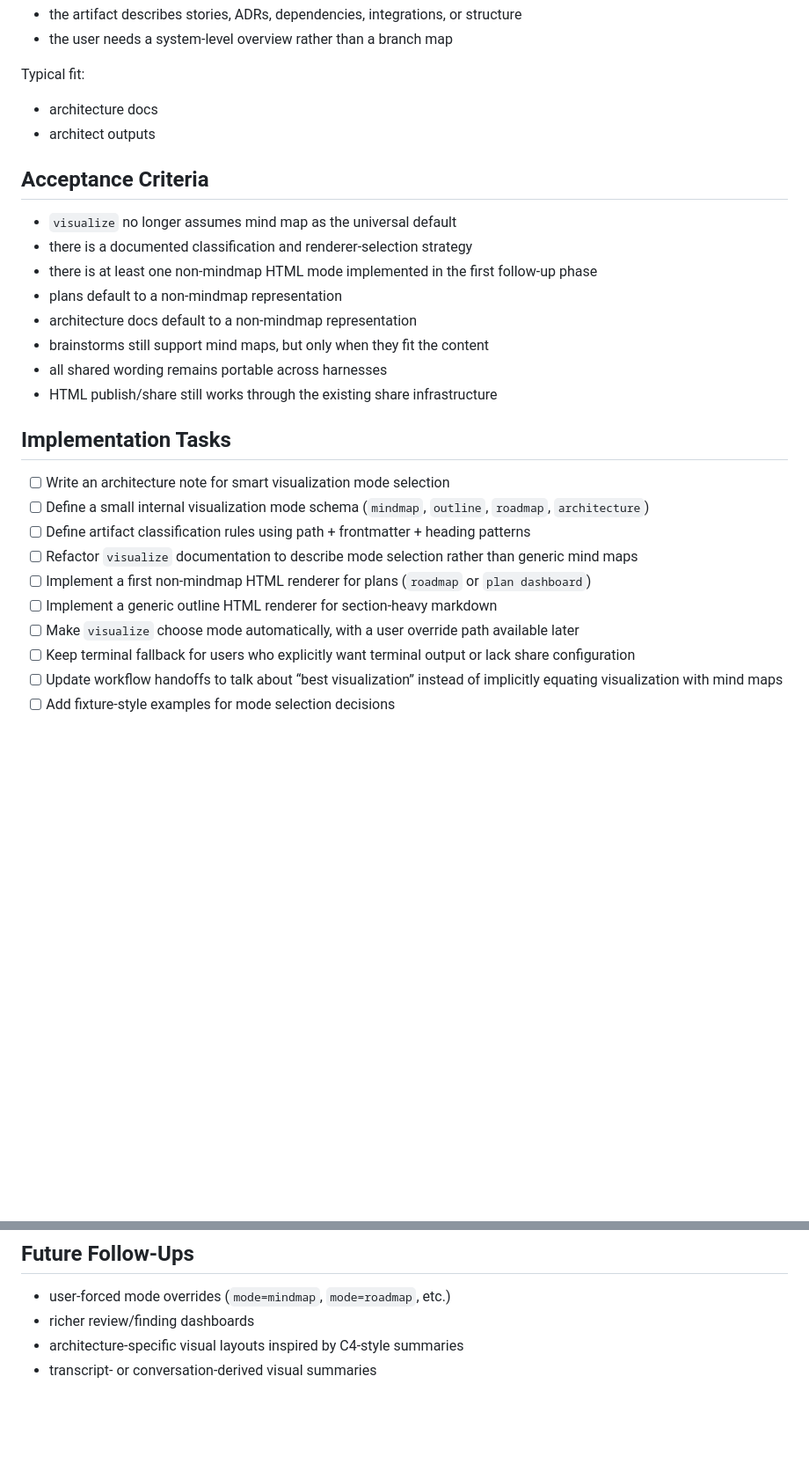
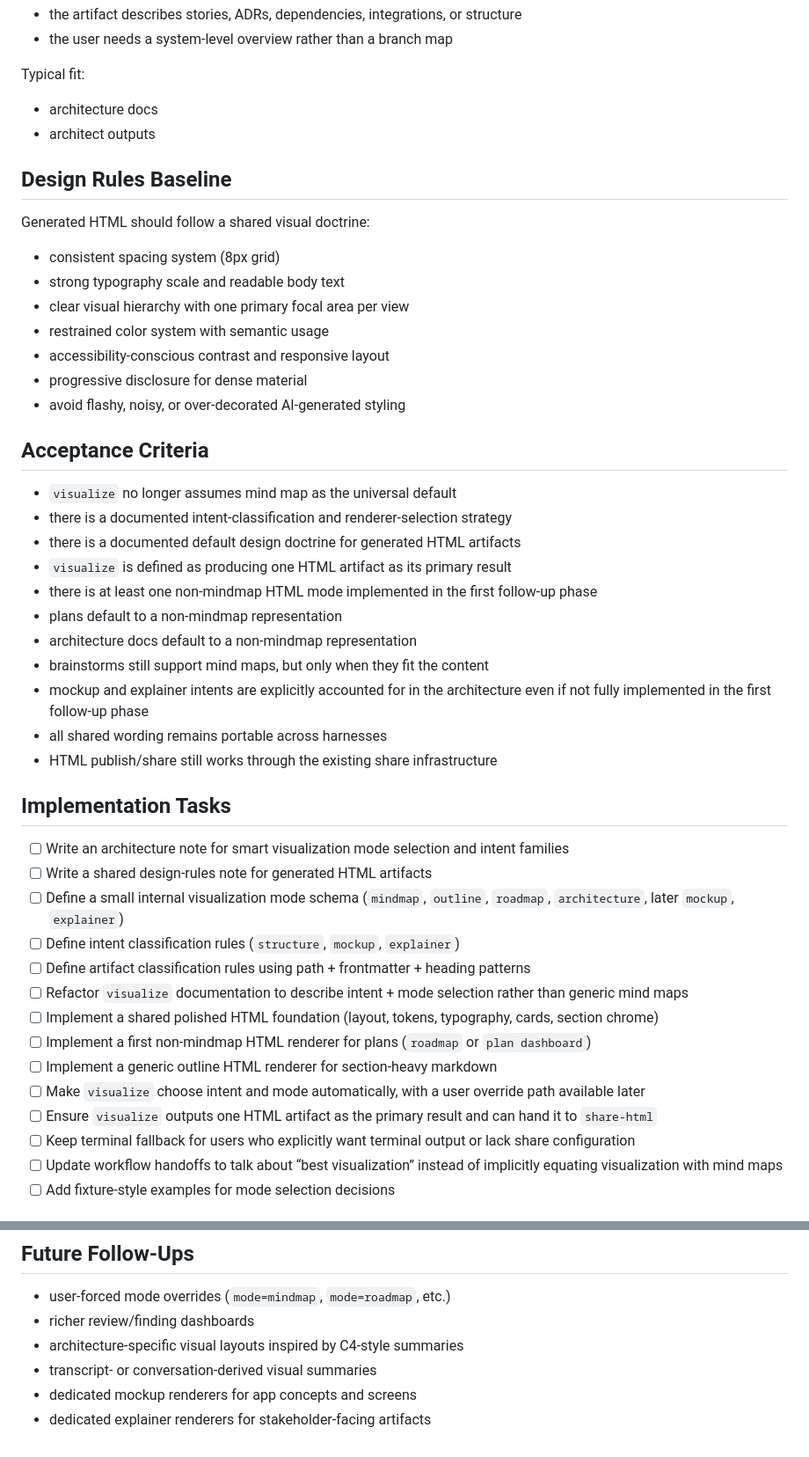
Before and after one commit to ondrej-svec/heart-of-gold-toolkit, a Markdown page: docs/plans/2026-04-14-feat-smart-visualize-html-plan.md, 2 parts joined by grey strips. Shown at 88% size. GitHub-like rendering; blank space fills up the shorter version.

```diff
--- a/docs/plans/2026-04-14-feat-smart-visualize-html-plan.md
+++ b/docs/plans/2026-04-14-feat-smart-visualize-html-plan.md
@@ -132,26 +178,44 @@ Typical fit:
 - architecture docs
 - architect outputs
 
+## Design Rules Baseline
+
+Generated HTML should follow a shared visual doctrine:
+- consistent spacing system (8px grid)
+- strong typography scale and readable body text
+- clear visual hierarchy with one primary focal area per view
+- restrained color system with semantic usage
+- accessibility-conscious contrast and responsive layout
+- progressive disclosure for dense material
+- avoid flashy, noisy, or over-decorated AI-generated styling
+
 ## Acceptance Criteria
 
 - `visualize` no longer assumes mind map as the universal default
-- there is a documented classification and renderer-selection strategy
+- there is a documented intent-classification and renderer-selection strategy
+- there is a documented default design doctrine for generated HTML artifacts
+- `visualize` is defined as producing one HTML artifact as its primary result
 - there is at least one non-mindmap HTML mode implemented in the first follow-up phase
 - plans default to a non-mindmap representation
 - architecture docs default to a non-mindmap representation
 - brainstorms still support mind maps, but only when they fit the content
+- mockup and explainer intents are explicitly accounted for in the architecture even if not fully implemented in the first follow-up phase
 - all shared wording remains portable across harnesses
 - HTML publish/share still works through the existing share infrastructure
 
 ## Implementation Tasks
 
-- [ ] Write an architecture note for smart visualization mode selection
-- [ ] Define a small internal visualization mode schema (`mindmap`, `outline`, `roadmap`, `architecture`)
+- [ ] Write an architecture note for smart visualization mode selection and intent families
+- [ ] Write a shared design-rules note for generated HTML artifacts
+- [ ] Define a small internal visualization mode schema (`mindmap`, `outline`, `roadmap`, `architecture`, later `mockup`, `explainer`)
+- [ ] Define intent classification rules (`structure`, `mockup`, `explainer`)
 - [ ] Define artifact classification rules using path + frontmatter + heading patterns
-- [ ] Refactor `visualize` documentation to describe mode selection rather than generic mind maps
+- [ ] Refactor `visualize` documentation to describe intent + mode selection rather than generic mind maps
+- [ ] Implement a shared polished HTML foundation (layout, tokens, typography, cards, section chrome)
 - [ ] Implement a first non-mindmap HTML renderer for plans (`roadmap` or `plan dashboard`)
 - [ ] Implement a generic outline HTML renderer for section-heavy markdown
-- [ ] Make `visualize` choose mode automatically, with a user override path available later
+- [ ] Make `visualize` choose intent and mode automatically, with a user override path available later
+- [ ] Ensure `visualize` outputs one HTML artifact as the primary result and can hand it to `share-html`
 - [ ] Keep terminal fallback for users who explicitly want terminal output or lack share configuration
 - [ ] Update workflow handoffs to talk about “best visualization” instead of implicitly equating visualization with mind maps
 - [ ] Add fixture-style examples for mode selection decisions
@@ -173,3 +237,5 @@ Mitigation: keep shared docs focused on user-visible outcomes (“shareable visu
 - richer review/finding dashboards
 - architecture-specific visual layouts inspired by C4-style summaries
 - transcript- or conversation-derived visual summaries
+- dedicated mockup renderers for app concepts and screens
+- dedicated explainer renderers for stakeholder-facing artifacts
```
Also changed, not shown: other parts of docs/plans/2026-04-14-feat-smart-visualize-html-plan.md (+63 -17 lines), docs/architecture/smart-visualize-contract.md (+64 -8 lines), docs/architecture/visualize-design-rules.md (added, +121 -0 lines).
